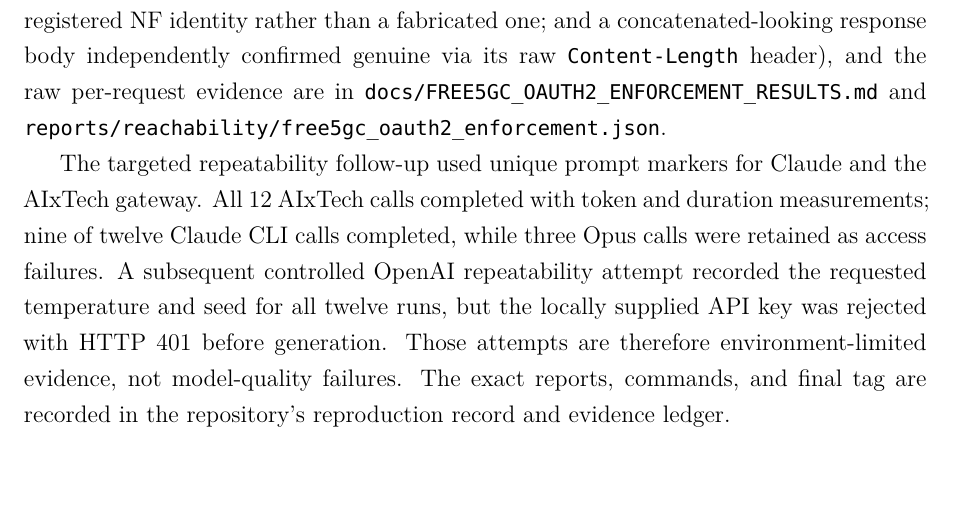
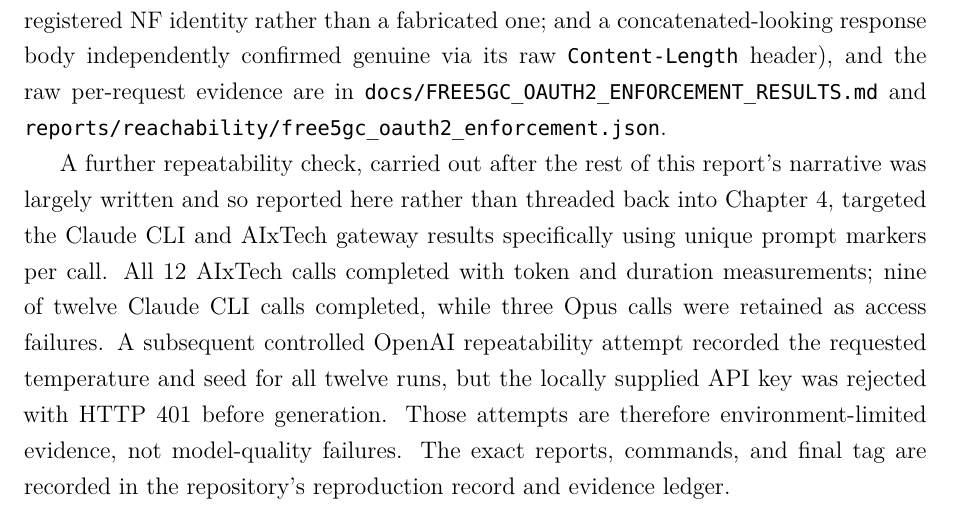
Before and after one commit to J-Dheeraj/Final-Year-Project, a LaTeX thesis (free5gc_full_deployment/FYP_Report_main_upgraded.tex): part of page 83 of 112, cut so that both start at the same text, the shorter picture padded with empty space. Compiled offline with XeLaTeX; a missing font is replaced by an installed copy or a similar font.

Commit message:
docs: frame the Chapter 5 repeatability numbers as late-added, not restated
The Claude CLI/AIxTech repeatability check (9/12, 3 Opus failures, 12
AIxTech calls, OpenAI's 12-call HTTP 401 rejection) appeared in Chapter 5
with no precursor in Chapter 4, even though the numbers themselves were
already verified accurate in the prior deep review. A reader expecting
Chapter 5 to only restate earlier results would have no way to tell this
was new. Added the same "evaluated after the rest of this chapter's
narrative was largely written" framing already used for an identical
situation in Chapter 4's Extended Model-Access Comparison, rather than
moving the data itself.

```diff
--- a/free5gc_full_deployment/FYP_Report_main_upgraded.tex
+++ b/free5gc_full_deployment/FYP_Report_main_upgraded.tex
@@ -923,7 +923,7 @@
 
 A further, separate follow-up closed one of the limitations stated throughout this chapter: every free5GC runtime result reported above runs with OAuth2 enforcement explicitly disabled on the NRF, leaving open whether a real, OAuth2-enforced deployment changes the severity of these CVEs (specifically CVE-2026-40245 and CVE-2026-40247, the two checks this follow-up re-ran, per the handlers below). An opt-in compose override enabled OAuth2 on the NRF without altering the default stack any other result in this project relies on, and re-ran three of the original five runtime checks (collection-wide read, single-record read, and the benign path; the unauthorized-write and confirmed-delete checks were not ported, for time reasons) against both the vulnerable and the real-fix-patched UDR image, under two conditions: no credentials at all, and a valid, correctly-scoped bearer token minted with the NRF's own private key for a real, currently-registered network-function identity (not a full client-credentials HTTP round-trip, which was out of scope for this one check). With no credentials, both builds correctly returned HTTP~401 before the underlying CWE-285 bug could matter at all. With a valid token, the vulnerable build's collection-wide and single-record leaks reproduced exactly as in every OAuth2-disabled result, and the real fix commit closed both while preserving the legitimate path, also exactly as before. OAuth2 enforcement and the code-level fix are therefore independent, complementary layers, not substitutes for each other. OAuth2 narrows the threat model from "any anonymous HTTP client" to "any entity holding a validly-scoped token," which matters substantially against a pure outsider, but it provides no additional protection against this specific authorization-bypass bug once that bar is cleared. The real fix remains necessary even in a deployment that enforces OAuth2. Full method, the two real implementation complications found and resolved before trusting this result (a second, OAuth2-only authorization layer on the write path requiring a real registered NF identity rather than a fabricated one; and a concatenated-looking response body independently confirmed genuine via its raw \texttt{Content-Length} header), and the raw per-request evidence are in \texttt{docs/FREE5GC\_OAUTH2\_ENFORCEMENT\_RESULTS.md} and \texttt{reports/reachability/free5gc\_oauth2\_enforcement.json}.
 
-The targeted repeatability follow-up used unique prompt markers for Claude and the AIxTech gateway. All 12 AIxTech calls completed with token and duration measurements; nine of twelve Claude CLI calls completed, while three Opus calls were retained as access failures. A subsequent controlled OpenAI repeatability attempt recorded the requested temperature and seed for all twelve runs, but the locally supplied API key was rejected with HTTP 401 before generation. Those attempts are therefore environment-limited evidence, not model-quality failures. The exact reports, commands, and final tag are recorded in the repository's reproduction record and evidence ledger.
+A further repeatability check, carried out after the rest of this report's narrative was largely written and so reported here rather than threaded back into Chapter~4, targeted the Claude CLI and AIxTech gateway results specifically using unique prompt markers per call. All 12 AIxTech calls completed with token and duration measurements; nine of twelve Claude CLI calls completed, while three Opus calls were retained as access failures. A subsequent controlled OpenAI repeatability attempt recorded the requested temperature and seed for all twelve runs, but the locally supplied API key was rejected with HTTP 401 before generation. Those attempts are therefore environment-limited evidence, not model-quality failures. The exact reports, commands, and final tag are recorded in the repository's reproduction record and evidence ledger.
 
 \Needspace{8\baselineskip}
 \section{Future Work}
```
Also changed, not shown: free5gc_full_deployment/FYP_Report_main_upgraded.pdf.
